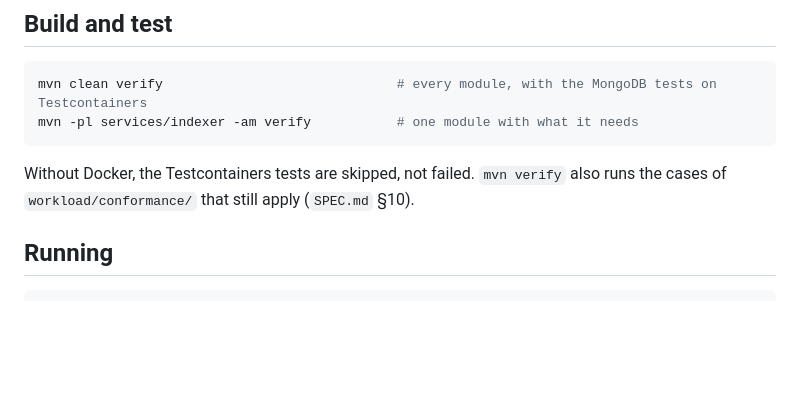
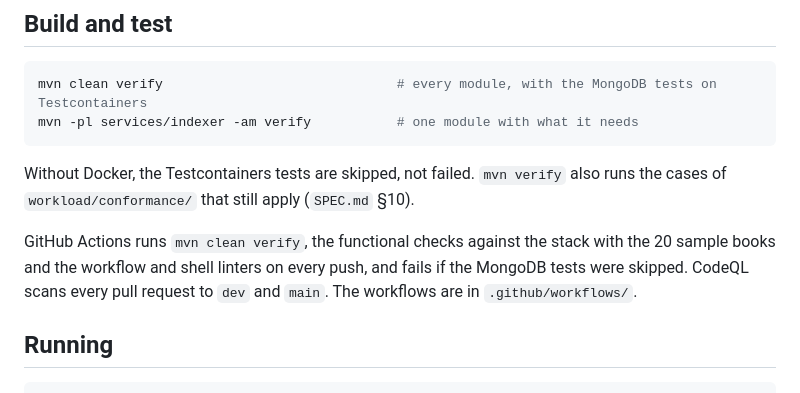
Before and after one commit to Query-Tarantino/stage_2, a Markdown page: README.md, the part around one of its changes. Drawn GitHub-style; blank space fills up the shorter version.

Commit message:
Show the CI and CodeQL status in the README

```diff
--- a/README.md
+++ b/README.md
@@ -36,6 +39,10 @@ mvn -pl services/indexer -am verify           # one module with what it needs
 
 Without Docker, the Testcontainers tests are skipped, not failed. `mvn verify` also runs the cases of
 `workload/conformance/` that still apply (`SPEC.md` §10).
+
+GitHub Actions runs `mvn clean verify`, the functional checks against the stack with the 20 sample books and the
+workflow and shell linters on every push, and fails if the MongoDB tests were skipped. CodeQL scans every pull
+request to `dev` and `main`. The workflows are in `.github/workflows/`.
 
 ## Running
 
```
Also changed, not shown: other parts of README.md (+3 -0 lines).
